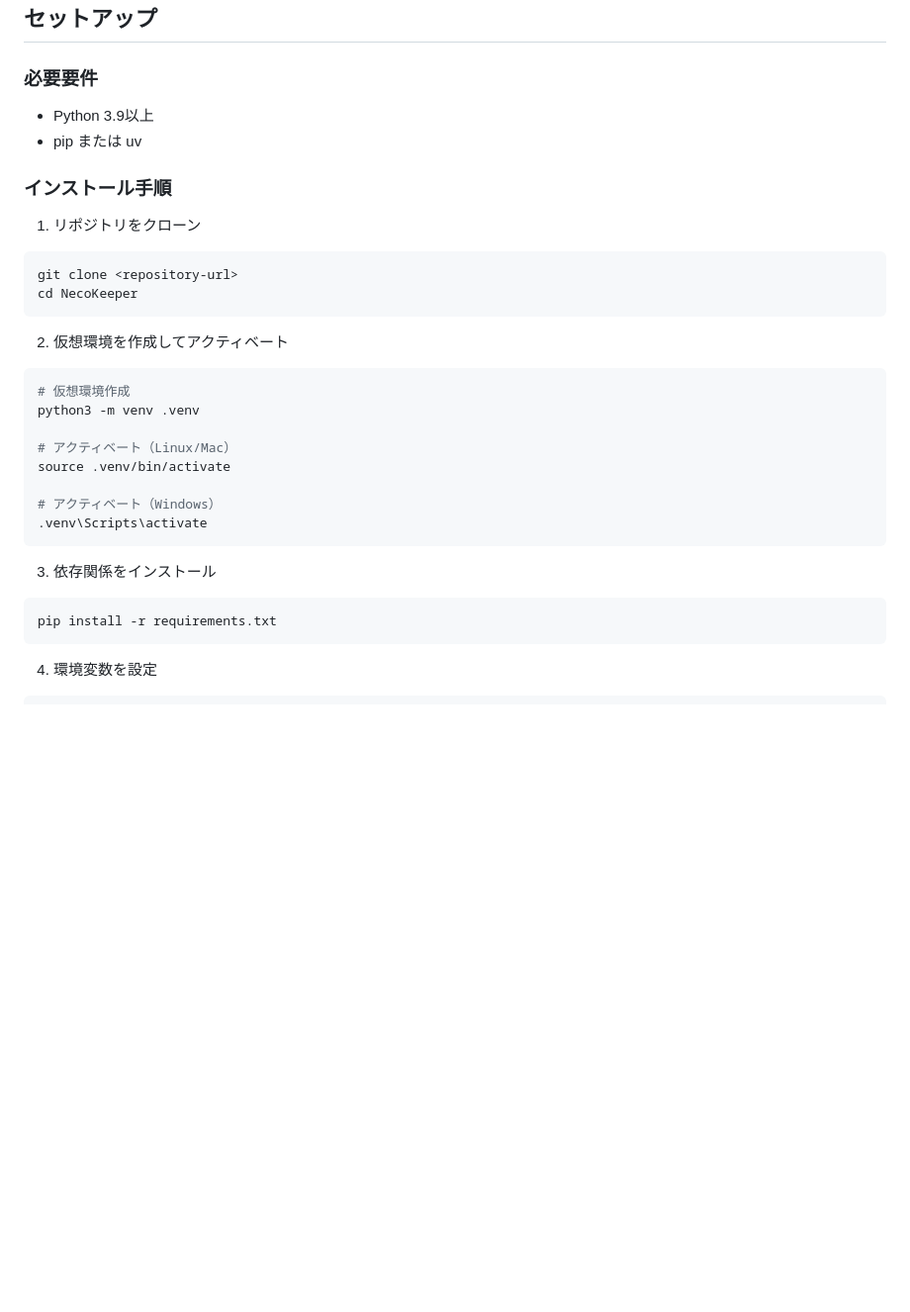
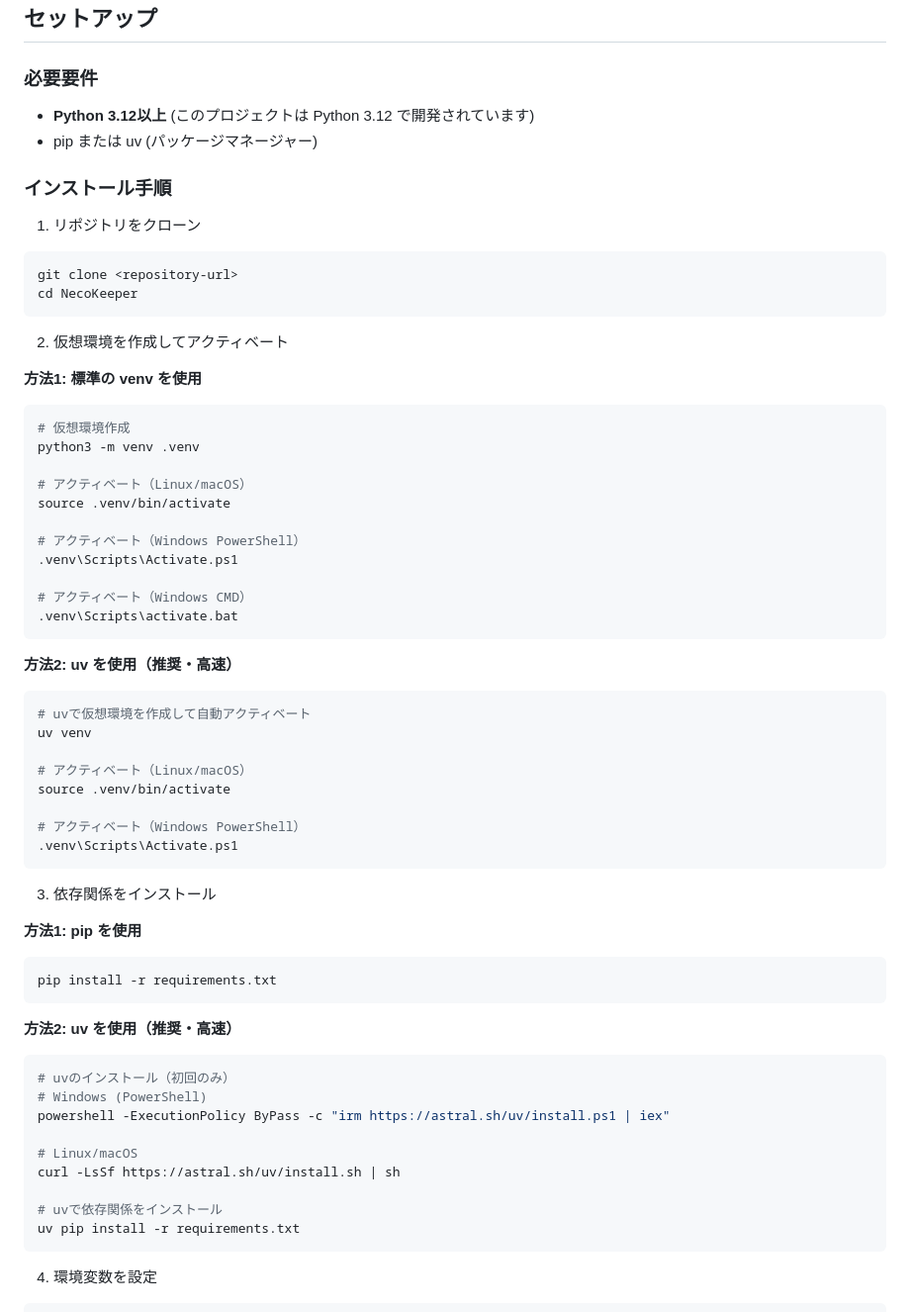
Before and after one commit to okajun35/NecoKeeper, a Markdown page: README.md, the part around the change. Shown: that part at 99% size. GitHub-like rendering; blank space fills up the shorter version.

Commit message:
docs: README.mdに環境構築の詳細を追加
- Python 3.12が必要であることを明記
- pip/uv両方のインストール方法を記載
- Windows/Linux/macOS別のアクティベート方法を追加
- uvの推奨とインストール手順を追加

````diff
--- a/README.md
+++ b/README.md
@@ -19,8 +19,8 @@ NecoKeeperは、保護猫団体が日々の業務を効率的に管理するた
 
 ### 必要要件
 
-- Python 3.9以上
-- pip または uv
+- **Python 3.12以上** (このプロジェクトは Python 3.12 で開発されています)
+- pip または uv (パッケージマネージャー)
 
 ### インストール手順
 
@@ -33,21 +33,51 @@ cd NecoKeeper
 
 2. 仮想環境を作成してアクティベート
 
+**方法1: 標準の venv を使用**
 ```bash
 # 仮想環境作成
 python3 -m venv .venv
 
-# アクティベート（Linux/Mac）
+# アクティベート（Linux/macOS）
 source .venv/bin/activate
 
-# アクティベート（Windows）
-.venv\Scripts\activate
+# アクティベート（Windows PowerShell）
+.venv\Scripts\Activate.ps1
+
+# アクティベート（Windows CMD）
+.venv\Scripts\activate.bat
+```
+
+**方法2: uv を使用（推奨・高速）**
+```bash
+# uvで仮想環境を作成して自動アクティベート
+uv venv
+
+# アクティベート（Linux/macOS）
+source .venv/bin/activate
+
+# アクティベート（Windows PowerShell）
+.venv\Scripts\Activate.ps1
 ```
 
 3. 依存関係をインストール
 
+**方法1: pip を使用**
 ```bash
 pip install -r requirements.txt
+```
+
+**方法2: uv を使用（推奨・高速）**
+```bash
+# uvのインストール（初回のみ）
+# Windows (PowerShell)
+powershell -ExecutionPolicy ByPass -c "irm https://astral.sh/uv/install.ps1 | iex"
+
+# Linux/macOS
+curl -LsSf https://astral.sh/uv/install.sh | sh
+
+# uvで依存関係をインストール
+uv pip install -r requirements.txt
 ```
 
 4. 環境変数を設定
````
